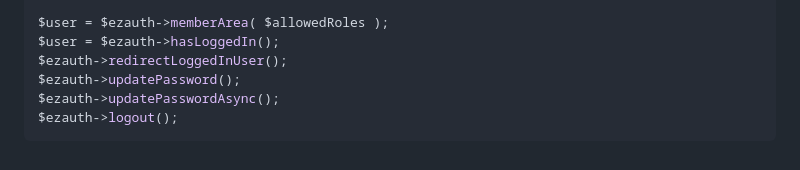
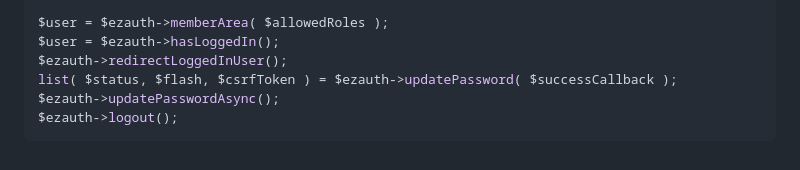
Before and after one commit to elmyrockers/EzAuth, a Markdown page: re-plan.md, the part around the change. Rendered like a GitHub page.

Commit message:
Update plan for updatePassword method

````diff
--- a/re-plan.md
+++ b/re-plan.md
@@ -97,7 +97,7 @@ list( $status, $flash, $csrfToken ) = $ezauth->resetPassword( $successCallback,
 $user = $ezauth->memberArea( $allowedRoles );
 $user = $ezauth->hasLoggedIn();
 $ezauth->redirectLoggedInUser();
-$ezauth->updatePassword();
+list( $status, $flash, $csrfToken ) = $ezauth->updatePassword( $successCallback );
 $ezauth->updatePasswordAsync();
 $ezauth->logout();
 ```
````
